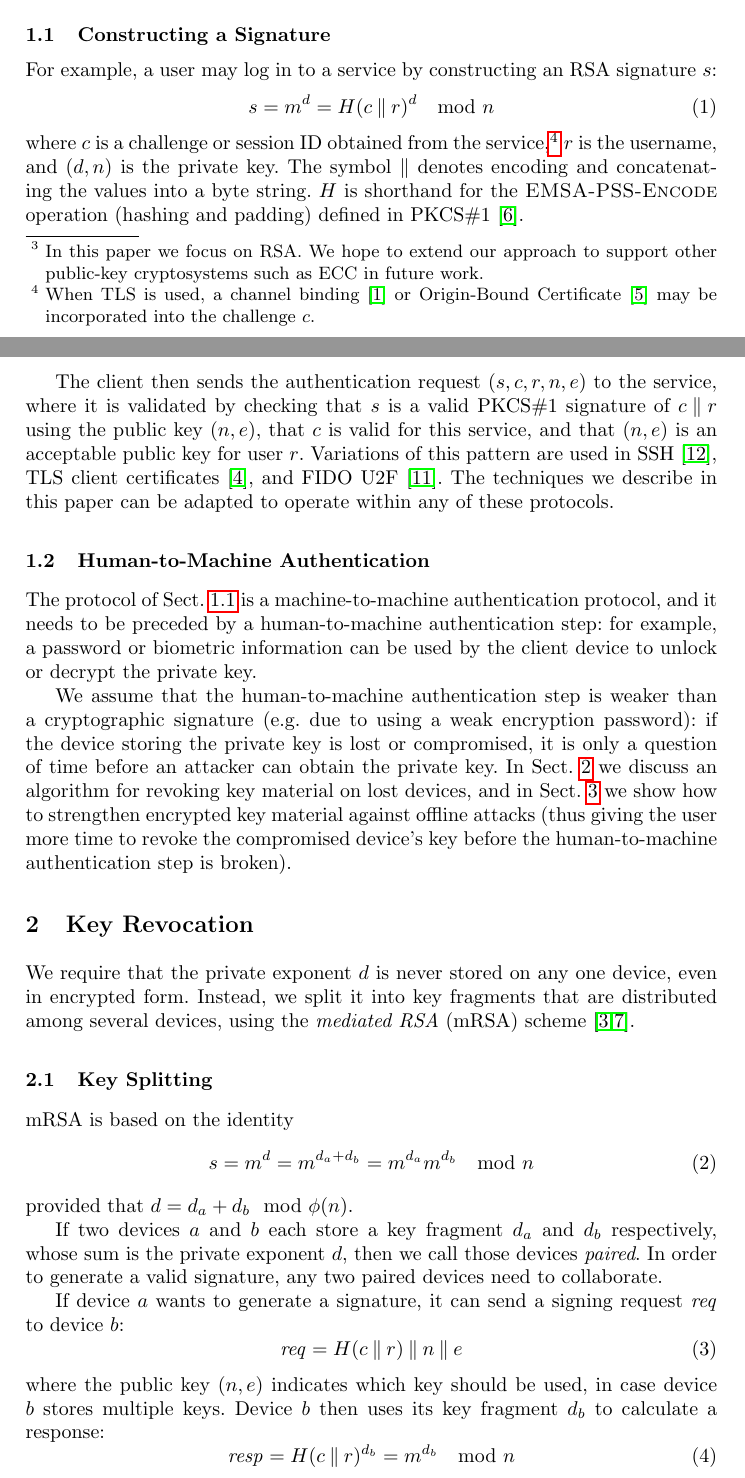
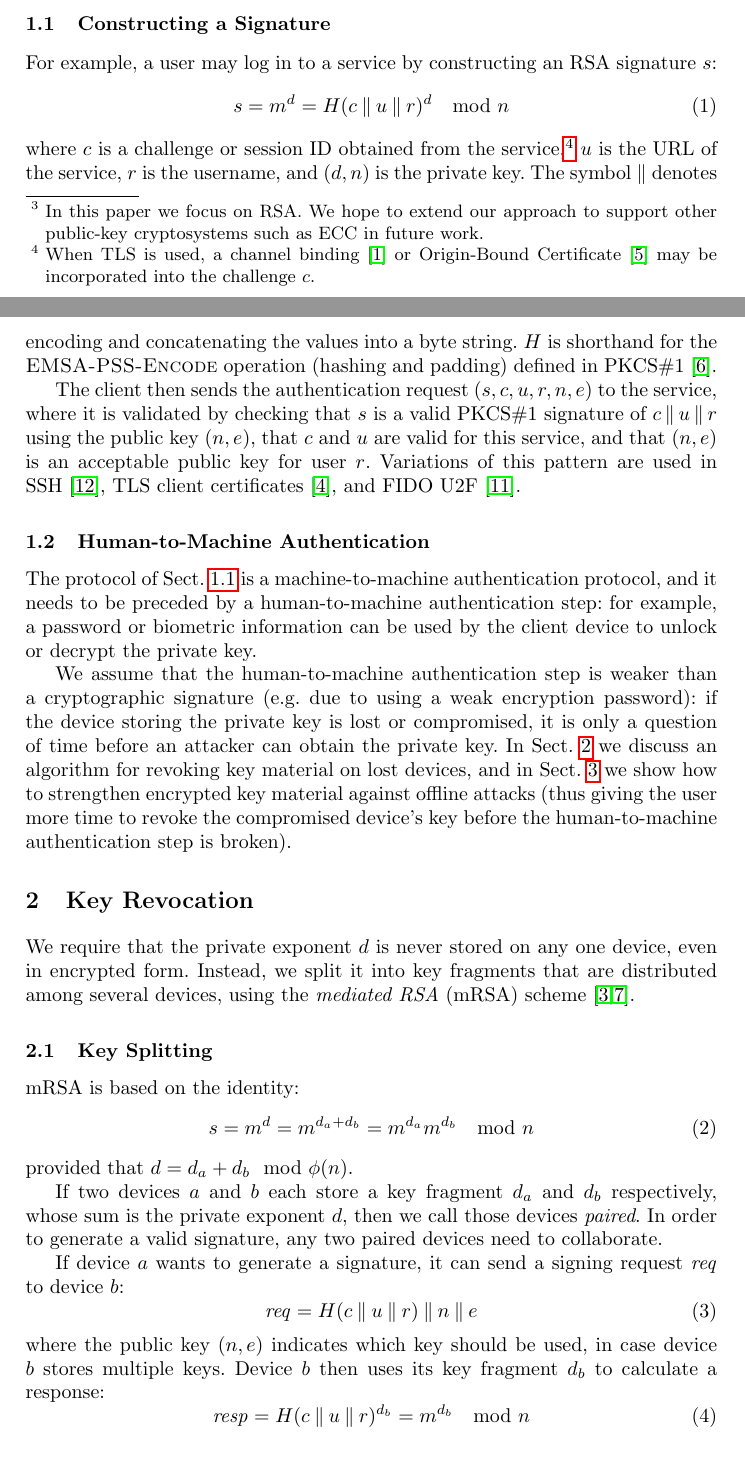
Before and after one commit to octokey/octokey-paper, a LaTeX paper (pass15.tex): two parts of pages 1 and 2 of 6, joined at a grey line, cut so that both start at the same text. Compiled offline with pdfLaTeX.

Commit message:
Put URL back in again
Otherwise an attacker could just present another service's challenge.

```diff
--- a/pass15.tex
+++ b/pass15.tex
@@ -40,20 +40,20 @@ $(n, d)$, where $n$ is the same modulus as in the public key, and $d$ is the pri
 
 For example, a user may log in to a service by constructing an RSA signature $s$:
 \begin{equation}
-s = m^d = H(c \concat r)^d \mod n
+s = m^d = H(c \concat u \concat r)^d \mod n
 \end{equation}
 where $c$ is a challenge or session ID obtained from the service,\footnote{When TLS is used, a
 channel binding~\cite{ChannelBinding} or Origin-Bound Certificate~\cite{Dietz12} may be incorporated
-into the challenge $c$.} $r$ is the username, and $(d, n)$ is the private key. The symbol $\concat$
-denotes encoding and concatenating the values into a byte string. $H$ is shorthand for the
-\textsc{EMSA-PSS-Encode} operation (hashing and padding) defined in PKCS\#1~\cite{PKCS1}.
+into the challenge $c$.} $u$ is the URL of the service, $r$ is the username, and $(d, n)$ is the
+private key. The symbol $\concat$ denotes encoding and concatenating the values into a byte string.
+$H$ is shorthand for the \textsc{EMSA-PSS-Encode} operation (hashing and padding) defined in
+PKCS\#1~\cite{PKCS1}.
 
-The client then sends the authentication request $(s, c, r, n, e)$ to the service, where it is
-validated by checking that $s$ is a valid PKCS\#1 signature of $c \concat r$ using the public key
-$(n, e)$, that $c$ is valid for this service, and that $(n, e)$ is an acceptable public key for user
-$r$. Variations of this pattern are used in SSH~\cite{SSH}, TLS client certificates~\cite{TLS}, and
-FIDO U2F~\cite{FIDOOverview}. The techniques we describe in this paper can be adapted to operate
-within any of these protocols.
+The client then sends the authentication request $(s, c, u, r, n, e)$ to the service, where it is
+validated by checking that $s$ is a valid PKCS\#1 signature of $c \concat u \concat r$ using the
+public key $(n, e)$, that $c$ and $u$ are valid for this service, and that $(n, e)$ is an acceptable
+public key for user $r$. Variations of this pattern are used in SSH~\cite{SSH}, TLS client
+certificates~\cite{TLS}, and FIDO U2F~\cite{FIDOOverview}.
 
 \subsection{Human-to-Machine Authentication}\label{sec:human-to-machine}
 
@@ -77,7 +77,7 @@ Instead, we split it into key fragments that are distributed among several devic
 
 \subsection{Key Splitting}\label{sec:splitting}
 
-mRSA is based on the identity
+mRSA is based on the identity:
 \begin{equation}
 s = m^d = m^{d_a + d_b} = m^{d_a} m^{d_b} \mod n
 \end{equation}
@@ -89,12 +89,12 @@ signature, any two paired devices need to collaborate.
 
 If device $a$ wants to generate a signature, it can send a signing request $\mathit{req}$ to device $b$:
 \begin{equation}
-\mathit{req} = H(c \concat r) \concat n \concat e
+\mathit{req} = H(c \concat u \concat r) \concat n \concat e
 \end{equation}
 where the public key $(n, e)$ indicates which key should be used, in case device $b$ stores multiple
 keys. Device $b$ then uses its key fragment $d_b$ to calculate a response:
 \begin{equation}
-\mathit{resp} = H(c \concat r)^{d_b} = m^{d_b} \mod n
+\mathit{resp} = H(c \concat u \concat r)^{d_b} = m^{d_b} \mod n
 \end{equation}
 and returns $\mathit{resp}$ to $a$. Now, $a$ can calculate the signature $s$:
 \begin{equation}
```
Also changed, not shown: pass15.tex (8 more changed lines).
